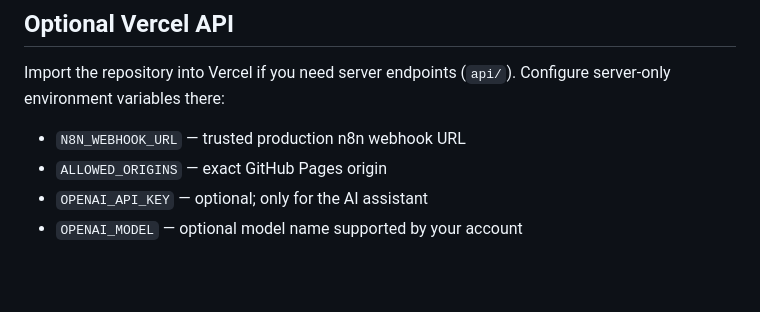
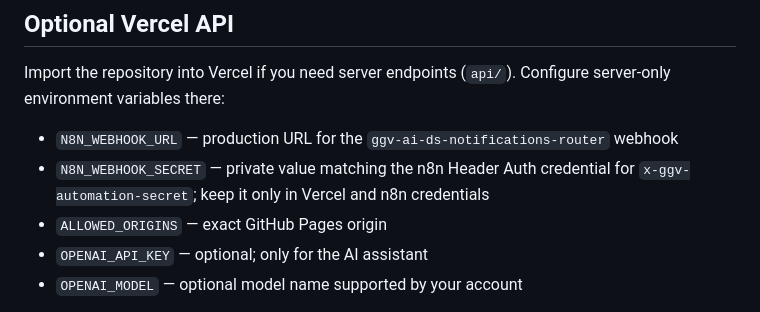
Before and after one commit to rr-saty/ggv-ai-ds-branch-hub, a Markdown page: README.md, the part around the change. GitHub-like rendering; blank space fills up the shorter version.

Commit message:
Document approval-gated request intake and required secret

```diff
--- a/README.md
+++ b/README.md
@@ -50,7 +50,8 @@ Import `n8n/ggv-approved-email-notifications.json`. Configure SMTP credentials a
 
 Import the repository into Vercel if you need server endpoints (`api/`). Configure server-only environment variables there:
 
-- `N8N_WEBHOOK_URL` — trusted production n8n webhook URL
+- `N8N_WEBHOOK_URL` — production URL for the `ggv-ai-ds-notifications-router` webhook
+- `N8N_WEBHOOK_SECRET` — private value matching the n8n Header Auth credential for `x-ggv-automation-secret`; keep it only in Vercel and n8n credentials
 - `ALLOWED_ORIGINS` — exact GitHub Pages origin
 - `OPENAI_API_KEY` — optional; only for the AI assistant
 - `OPENAI_MODEL` — optional model name supported by your account
```
